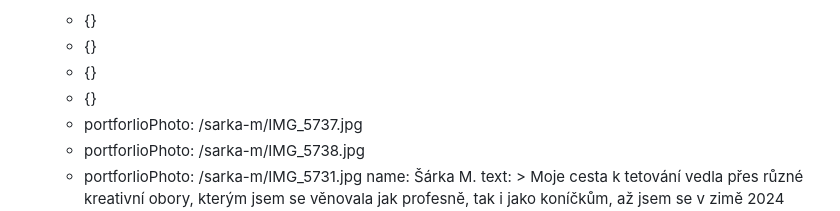
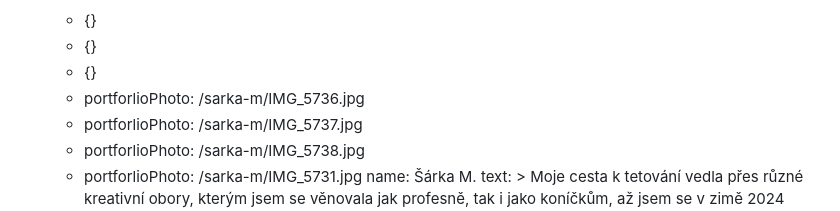
Before and after one commit to Mystypix/inkhouse, a Markdown page: content/homepage/homepage.md, the part around the change. GitHub-like rendering.

Commit message:
TinaCMS content update
Co-authored-by: Jakub Smagin <jakub.smagin@gmail.com>

```diff
--- a/content/homepage/homepage.md
+++ b/content/homepage/homepage.md
@@ -7,7 +7,7 @@ tattooers:
       - {}
       - {}
       - {}
-      - {}
+      - portforlioPhoto: /sarka-m/IMG_5736.jpg
       - portforlioPhoto: /sarka-m/IMG_5737.jpg
       - portforlioPhoto: /sarka-m/IMG_5738.jpg
       - portforlioPhoto: /sarka-m/IMG_5731.jpg
```
